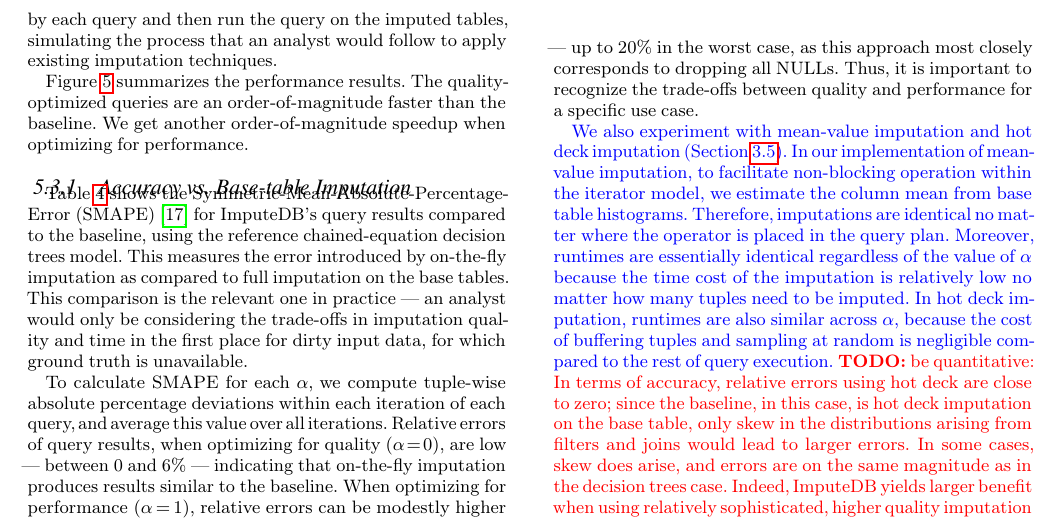
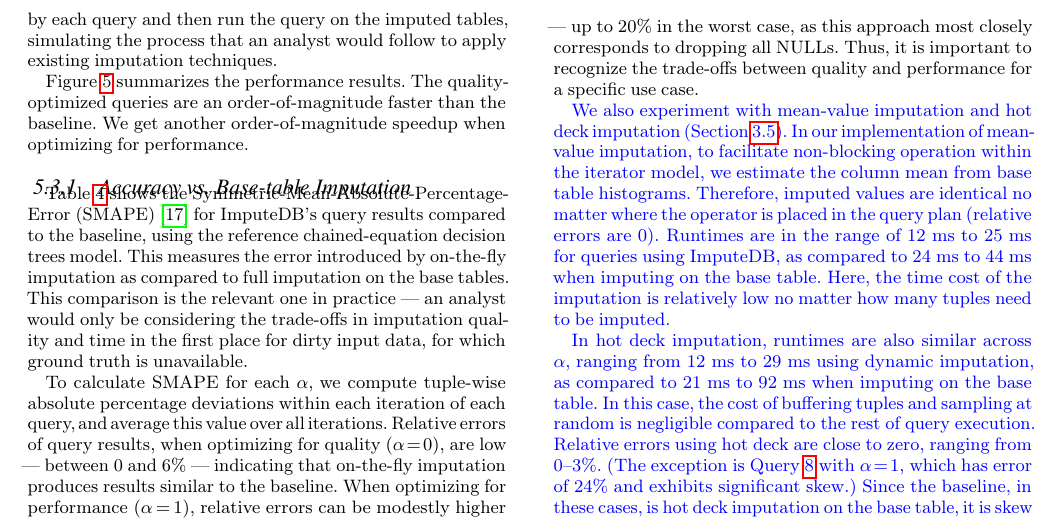
Before and after one commit to mitdbg/imputedb, a LaTeX document (paper/main.tex, which reads paper/experiments.tex): part of page 8 of 12, cut so that both start at the same text. Compiled offline with pdfLaTeX.

Commit message:
Add numbers to discussion of other imputation algs

```diff
--- a/paper/experiments.tex
+++ b/paper/experiments.tex
@@ -166,25 +166,26 @@ worst case, as this approach most closely corresponds to dropping all
 performance for a specific use case.
 
 \review{
-We also experiment with mean-value imputation and hot
-deck imputation (\Cref{sec:imputation}). In our implementation of mean-value imputation,
-to facilitate non-blocking operation within the iterator
-model, we estimate the column mean from base table histograms. Therefore,
-imputations are identical no matter where the operator is placed in the query
-plan. Moreover, runtimes are essentially identical regardless of the value of
-$\alpha$ because the time cost of the imputation is relatively low no matter
-how many tuples need to be imputed. In hot deck imputation, runtimes are also
-similar across $\alpha$, because the cost of buffering
-tuples and sampling at random is negligible compared to the rest of query
-execution. \todo{be quantitative: In terms of accuracy, relative errors using hot deck are close to
-zero; since the baseline, in this case, is hot deck imputation on the base
-table, only skew in the distributions arising from filters and joins would lead
-to larger errors. In some cases, skew does arise, and errors are on the same
-magnitude as in the decision trees case. Indeed, \ProjectName{} yields larger
-benefit when using relatively sophisticated, higher quality imputation
-algorithms as opposed to simpler strategies that would even be quick to
-implement on the base table.
-}
+We also experiment with mean-value imputation and hot deck imputation
+(\Cref{sec:imputation}). In our implementation of mean-value imputation, to facilitate
+non-blocking operation within the iterator model, we estimate the column mean from base
+table histograms. Therefore, imputed values are identical no matter where the operator is
+placed in the query plan (relative errors are $0$). Runtimes are in the range of
+\runtimemeanlow{} to \runtimemeanhigh{} for queries using \ProjectName{}, as compared to
+\runtimemeanlowbase{} to \runtimemeanhighbase{} when imputing on the base table.  Here, the
+time cost of the imputation is relatively low no matter how many tuples need to be imputed.
+
+In hot deck imputation, runtimes are also similar across $\alpha$, ranging from
+\runtimehotdecklow{} to \runtimehotdeckhigh{} using dynamic imputation, as compared to
+\runtimehotdecklowbase{} to \runtimehotdeckhighbase{} when imputing on the base table. In
+this case, the cost of buffering tuples and sampling at random is negligible compared to the
+rest of query execution. Relative errors using hot deck are close to zero, ranging from
+\smapehotdecklow{}--\smapehotdeckhigh{}\%. (The exception is \Cref{q8} with $\alpha=1$, which has error
+of \smapehotdeckhighoutlier{}\% and exhibits significant skew.) Since the baseline, in these
+cases, is hot deck imputation on the base table, it is skew in the distributions arising from
+filters and joins that often leads to larger errors. Indeed, \ProjectName{} yields
+larger benefit when using relatively sophisticated, higher quality imputation algorithms as
+opposed to simpler strategies that would even be quick to implement on the base table.
 }
 
 We also calculate the number of tuples used to produce each aggregate output.
```
Also changed, not shown: paper/main.tex (+13 -0 lines), paper/queries.tex (+2 -1 lines).
